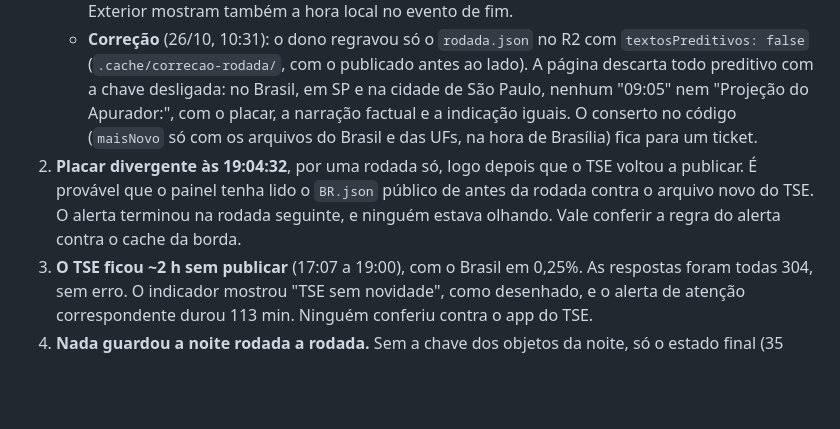
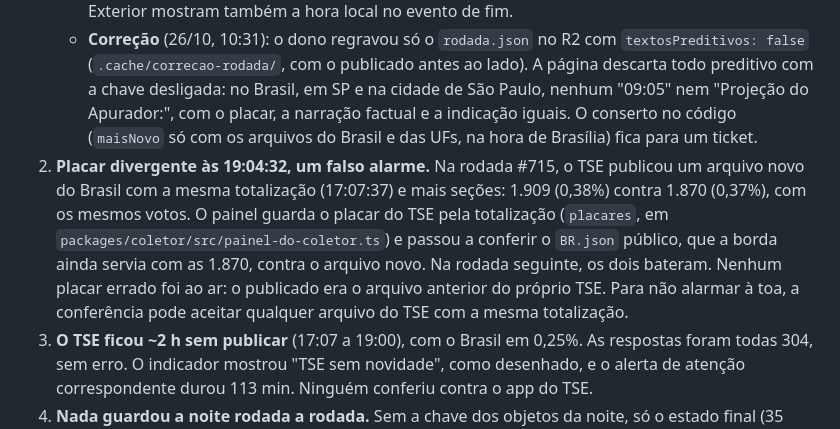
Before and after one commit to HiggsWRX/apurador, a Markdown page: docs/noite/2026-10-25.md, the part around the change. Rendered like a GitHub page; blank space fills up the shorter version.

Commit message:
Explica o placar divergente das 19:04 no registro da noite
Co-Authored-By: Claude Opus 5.5 <noreply@anthropic.com>

```diff
--- a/docs/noite/2026-10-25.md
+++ b/docs/noite/2026-10-25.md
@@ -68,7 +68,7 @@ O "Como a projeção se saiu" do [ticket 35](../../.scratch/apurador-2026-constr
 1. **Eventos preditivos com a hora errada, no ar.** Na narração publicada do Brasil (`lugares/BR.json`, gravado às 23:29:18), nove eventos "Projeção do Apurador:" levam a hora `2026-10-26 09:05:23`, que é posterior à própria gravação. Eles aparecem no topo da narração da página, acima da totalização final, como "09:05". São eventos que já tinham acontecido na noite (a virada projetada de Lula com 73%, a chance passando de 99% e outros).
    - **Causa**: o TSE publica o arquivo de cada cidade do Exterior com a hora local do país. Wellington terminou às 17:05:23 de Brasília, e o arquivo dizia `2026-10-26 09:05:23`, a hora da Nova Zelândia; outras 50 cidades do Exterior fazem o mesmo (Katmandu, Mascate, Pyongyang…). A narração guarda a totalização mais nova de todos os arquivos (`maisNovo`, `packages/coletor/src/narracao.ts`) e a dá ao preditivo de uma rodada sem arquivo novo do lugar. Desde as 17:05, ela ficou presa em 09:05:23, porque só cresce. São 1.149 lugares com preditivos nessa hora, e as horas certas se perderam com os objetos da noite. As 51 cidades do Exterior mostram também a hora local no evento de fim.
    - **Correção** (26/10, 10:31): o dono regravou só o `rodada.json` no R2 com `textosPreditivos: false` (`.cache/correcao-rodada/`, com o publicado antes ao lado). A página descarta todo preditivo com a chave desligada: no Brasil, em SP e na cidade de São Paulo, nenhum "09:05" nem "Projeção do Apurador:", com o placar, a narração factual e a indicação iguais. O conserto no código (`maisNovo` só com os arquivos do Brasil e das UFs, na hora de Brasília) fica para um ticket.
-2. **Placar divergente às 19:04:32**, por uma rodada só, logo depois que o TSE voltou a publicar. É provável que o painel tenha lido o `BR.json` público de antes da rodada contra o arquivo novo do TSE. O alerta terminou na rodada seguinte, e ninguém estava olhando. Vale conferir a regra do alerta contra o cache da borda.
+2. **Placar divergente às 19:04:32, um falso alarme.** Na rodada #715, o TSE publicou um arquivo novo do Brasil com a mesma totalização (17:07:37) e mais seções: 1.909 (0,38%) contra 1.870 (0,37%), com os mesmos votos. O painel guarda o placar do TSE pela totalização (`placares`, em `packages/coletor/src/painel-do-coletor.ts`) e passou a conferir o `BR.json` público, que a borda ainda servia com as 1.870, contra o arquivo novo. Na rodada seguinte, os dois bateram. Nenhum placar errado foi ao ar: o publicado era o arquivo anterior do próprio TSE. Para não alarmar à toa, a conferência pode aceitar qualquer arquivo do TSE com a mesma totalização.
 3. **O TSE ficou ~2 h sem publicar** (17:07 a 19:00), com o Brasil em 0,25%. As respostas foram todas 304, sem erro. O indicador mostrou "TSE sem novidade", como desenhado, e o alerta de atenção correspondente durou 113 min. Ninguém conferiu contra o app do TSE.
 4. **Nada guardou a noite rodada a rodada.** Sem a chave dos objetos da noite, só o estado final (35 MB, `.cache/coletor/estado-producao.json`) e o registro das rodadas ficaram.
 
```
